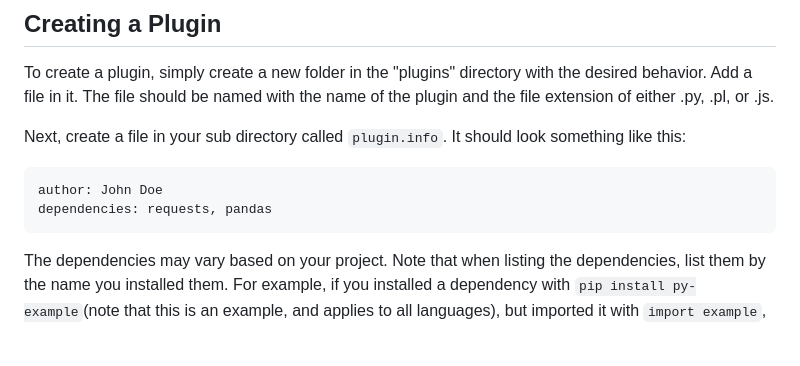
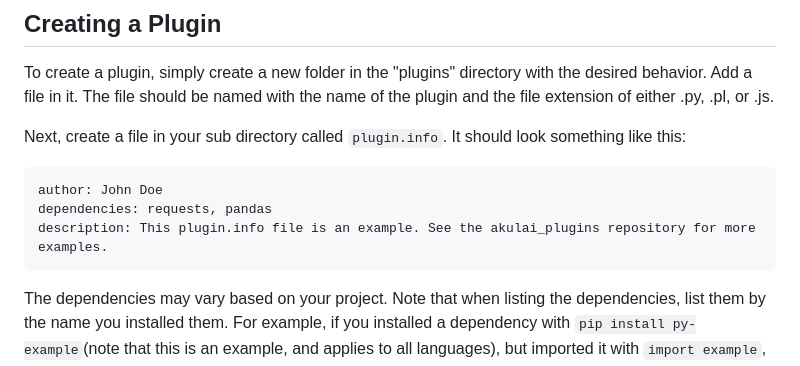
Before and after one commit to Akul-AI/akulai, a Markdown page: create_plugins.md, the part around the change. Drawn GitHub-style; blank space fills up the shorter version.

````diff
--- a/create_plugins.md
+++ b/create_plugins.md
@@ -12,6 +12,7 @@ Next, create a file in your sub directory called `plugin.info`. It should look s
 ```
 author: John Doe
 dependencies: requests, pandas
+description: This plugin.info file is an example. See the akulai_plugins repository for more examples.
 ```
 
 The dependencies may vary based on your project. Note that when listing the dependencies, list them by the name you installed them. For example, if you installed a dependency with `pip install py-example`(note that this is an example, and applies to all languages), but imported it with `import example`, you would still list the dependency `as py-example`. If you have no dependencies required to be installed, just leave it blank.
````
